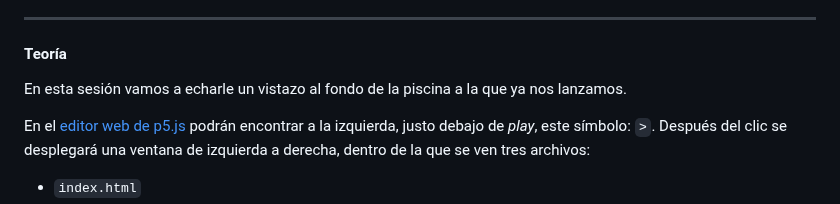
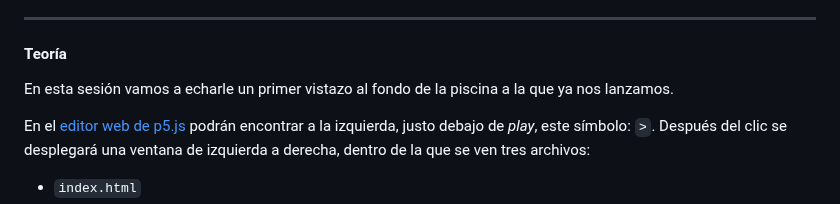
Before and after one commit to profesorfaco/front-2023-1, a Markdown page: sesion_02/README.md, the part around the change. Rendered like a GitHub page.

```diff
--- a/sesion_02/README.md
+++ b/sesion_02/README.md
@@ -18,7 +18,7 @@ Por la modalidad a considerar, antes la segunda clase también corresponde revis
 
 #### Teoría
 
-En esta sesión vamos a echarle un vistazo al fondo de la piscina a la que ya nos lanzamos.
+En esta sesión vamos a echarle un primer vistazo al fondo de la piscina a la que ya nos lanzamos.
 
 En el [editor web de p5.js](https://editor.p5js.org/) podrán encontrar a la izquierda, justo debajo de *play*, este símbolo: `>`. Después del clic se desplegará una ventana de izquierda a derecha, dentro de la que se ven tres archivos:
 
```
